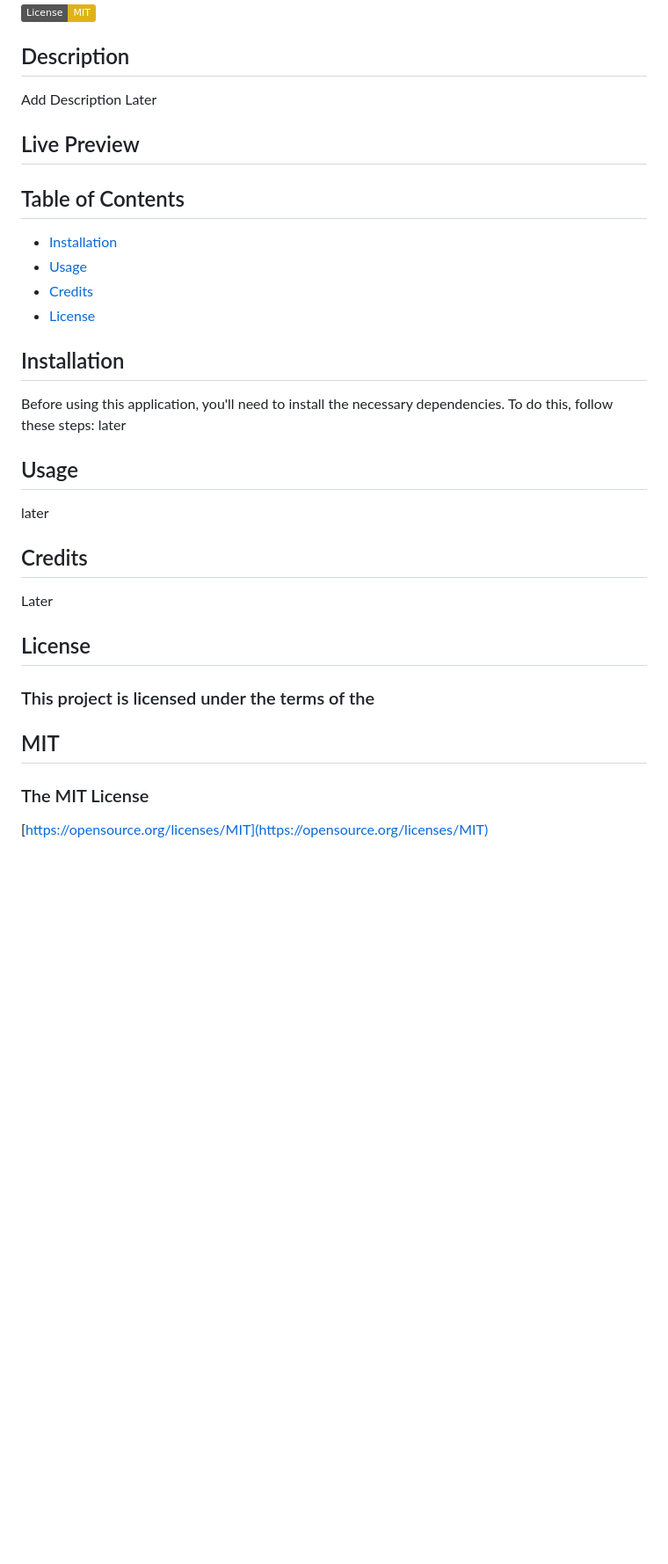
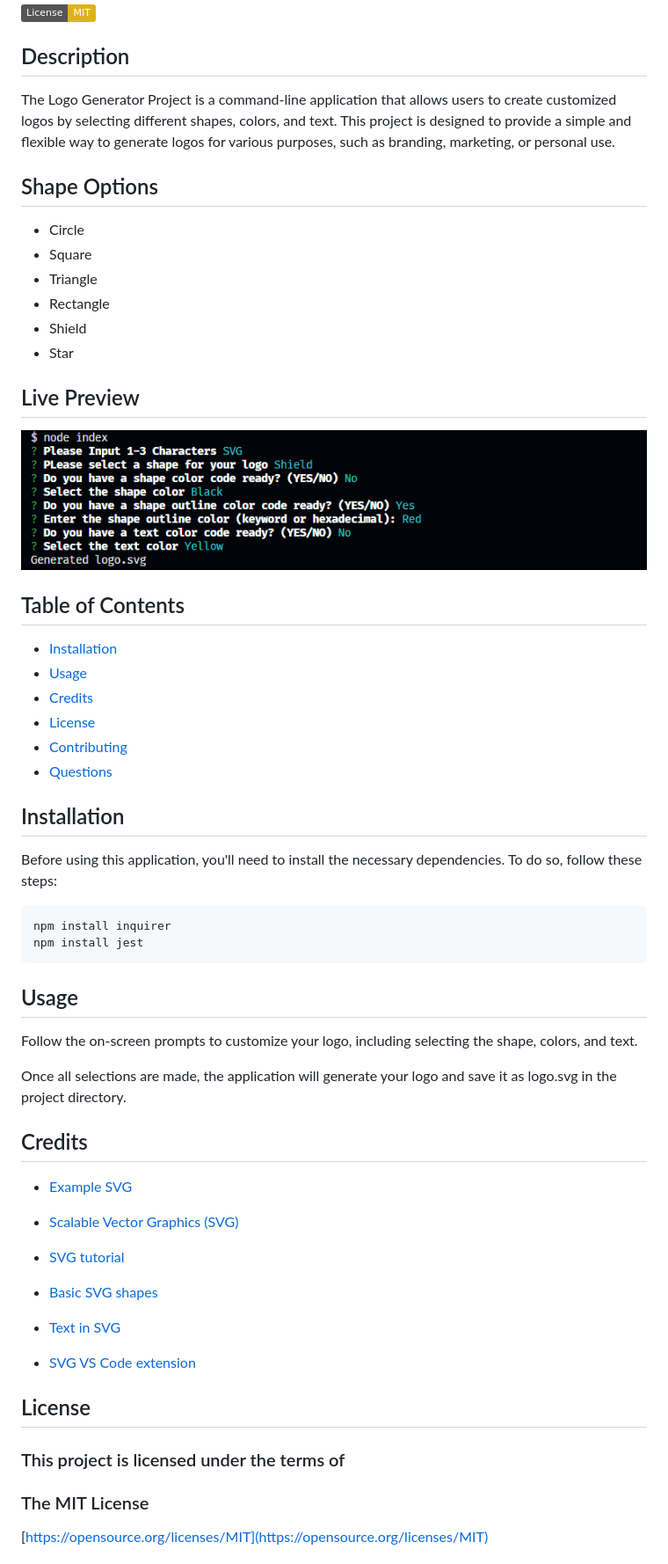
Before and after one commit to UCarr81/Logo-Generator, a Markdown page: README.md, the part around the change. Shown: that part at 88% size. Rendered like a GitHub page; pictures changed too: Images/CodeImage.png (added); badges without logos; blank space fills up the shorter version.

````diff
--- a/README.md
+++ b/README.md
@@ -5,27 +5,53 @@
 [![License: MIT](https://img.shields.io/badge/License-MIT-yellow.svg)](https://opensource.org/licenses/MIT)
 
 ## Description
-Add Description Later
+The Logo Generator Project is a command-line application that allows users to create customized logos by selecting different shapes, colors, and text. This project is designed to provide a simple and flexible way to generate logos for various purposes, such as branding, marketing, or personal use.
+
+## Shape Options
+- Circle
+- Square
+- Triangle
+- Rectangle
+- Shield
+- Star
 
 ## Live Preview
-
+![Image of preview](./Images/CodeImage.png)
 
 ## Table of Contents
 - [Installation](#installation)
 - [Usage](#usage)
 - [Credits](#credits)
 - [License](#license)
+- [Contributing](#contributing)
+- [Questions](#questions)
+
 ## Installation
-Before using this application, you'll need to install the necessary dependencies. To do this, follow these steps:
-later
+Before using this application, you'll need to install the necessary dependencies. To do so, follow these steps:
+```npm install -y
+npm install inquirer
+npm install jest
+```
 
 ## Usage
-later
+Follow the on-screen prompts to customize your logo, including selecting the shape, colors, and text.
+
+Once all selections are made, the application will generate your logo and save it as logo.svg in the project directory.
+
 ## Credits
-Later
+* [Example SVG](https://static.fullstack-bootcamp.com/fullstack-ground/module-10/circle.svg)
+
+* [Scalable Vector Graphics (SVG)](https://en.wikipedia.org/wiki/Scalable_Vector_Graphics)
+
+* [SVG tutorial](https://developer.mozilla.org/en-US/docs/Web/SVG/Tutorial)
+
+* [Basic SVG shapes](https://developer.mozilla.org/en-US/docs/Web/SVG/Tutorial/Basic_Shapes)
+
+* [Text in SVG](https://developer.mozilla.org/en-US/docs/Web/SVG/Tutorial/Texts)
+
+* [SVG VS Code extension](https://marketplace.visualstudio.com/items?itemName=jock.svg)
 ## License
-### This project is licensed under the terms of the
-## MIT
+### This project is licensed under the terms of
 ### The MIT License
 [https://opensource.org/licenses/MIT](https://opensource.org/licenses/MIT)
 
````
Also changed, not shown: 1 other file.
